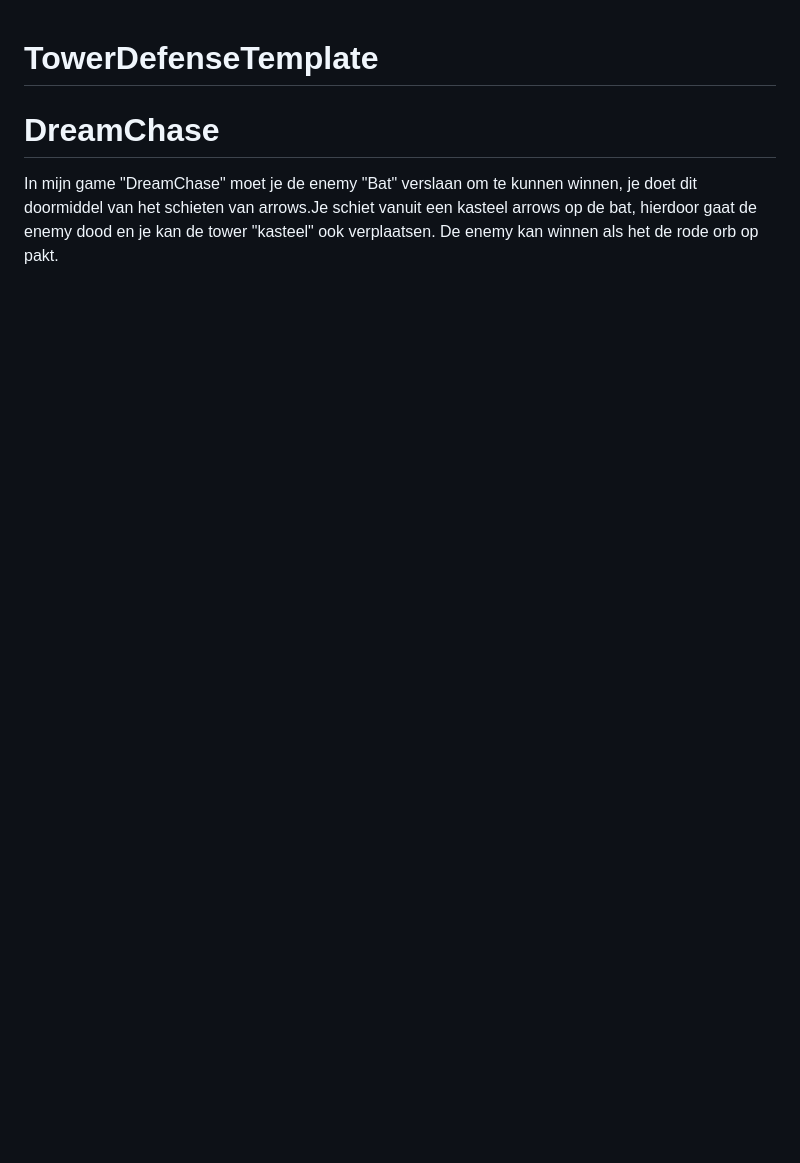
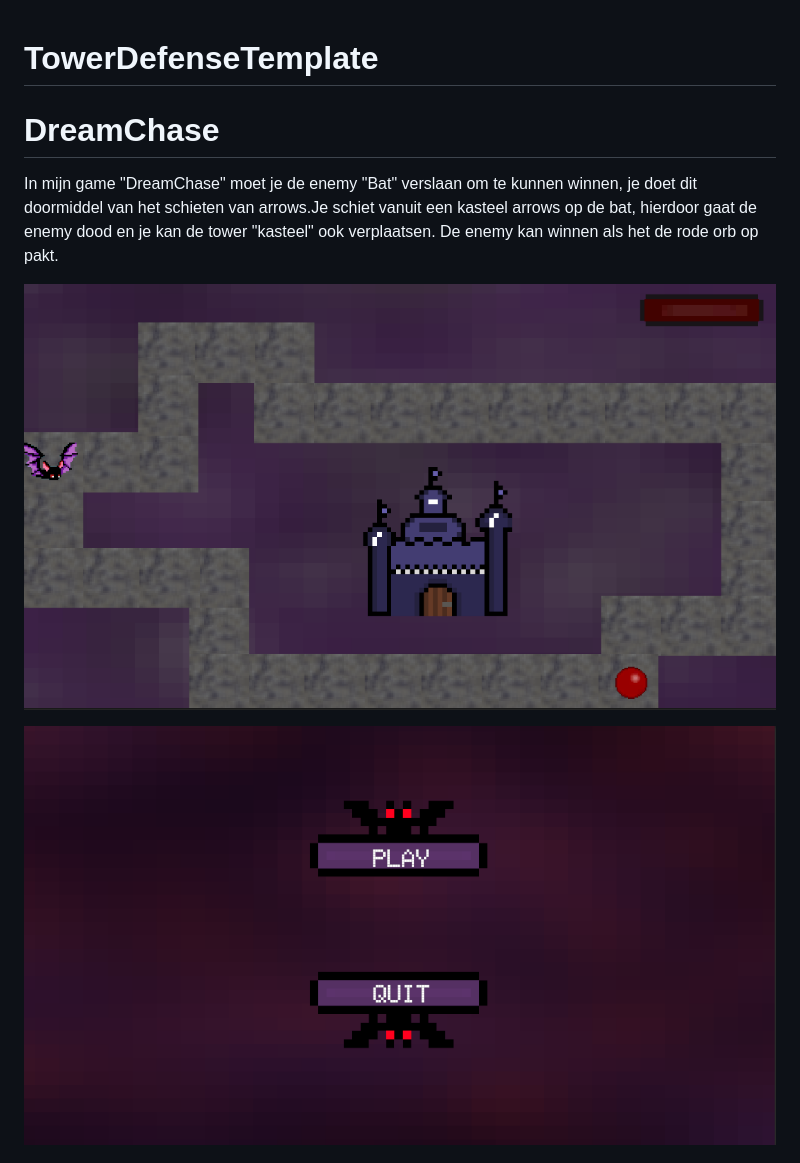
Before and after one commit to elizanx/Tower-Defense, a Markdown page: README.md, the part around the change printed below. Rendered like a GitHub page; pictures changed too: Game2.png (added), image.png (added); blank space fills up the shorter version.

Commit message:
images

```diff
--- a/README.md
+++ b/README.md
@@ -4,5 +4,7 @@
 In mijn game "DreamChase" moet je de enemy "Bat" verslaan om te kunnen winnen, je doet dit doormiddel van het schieten van arrows.Je schiet vanuit een kasteel arrows op de bat, hierdoor gaat de enemy dood en je kan de tower "kasteel" ook verplaatsen.
 De enemy kan winnen als het de rode orb op pakt.
 
+![Game](image.png)
 
+![MainMenu](Game2.png)
 
```
Also changed, not shown: other parts of README.md (+1 -4 lines), 1 other file.
